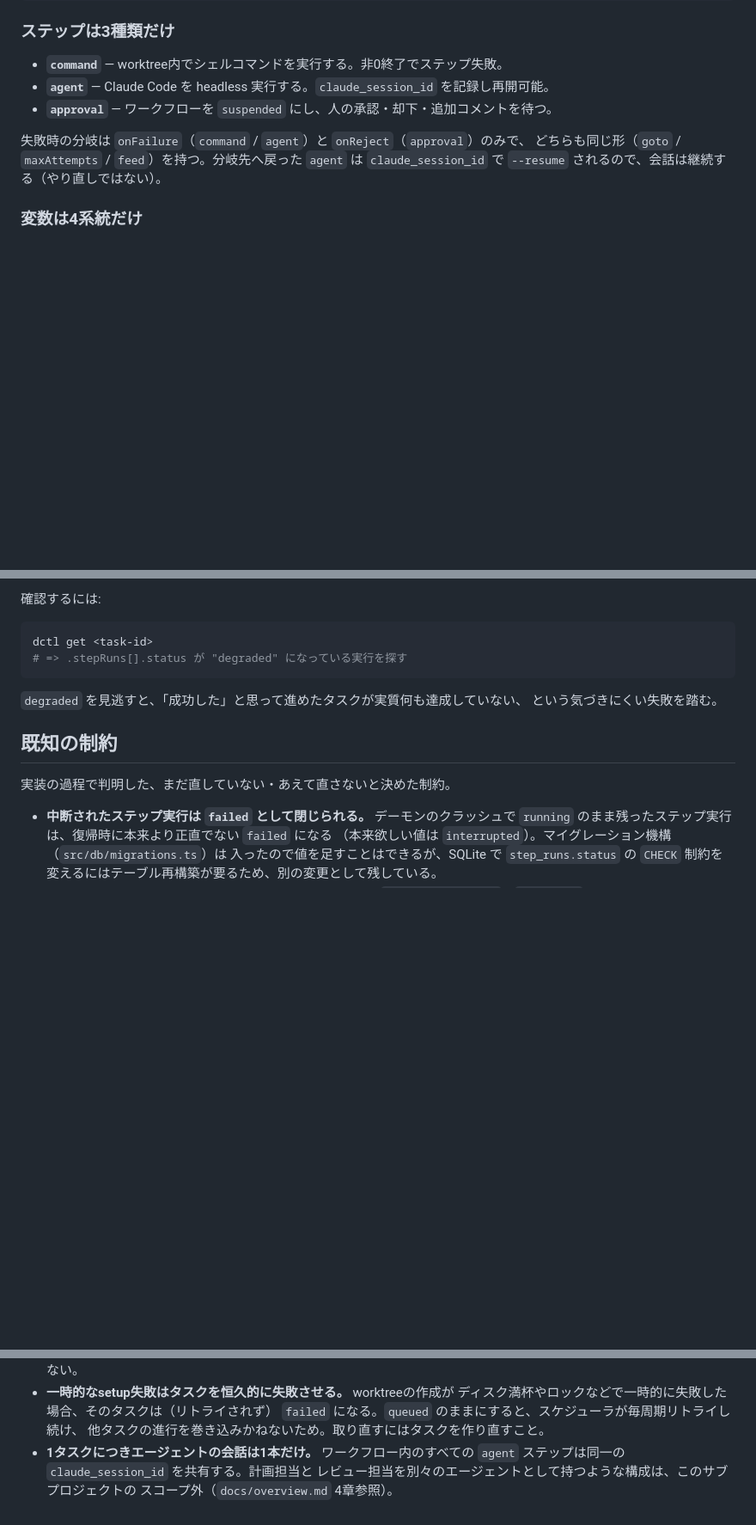
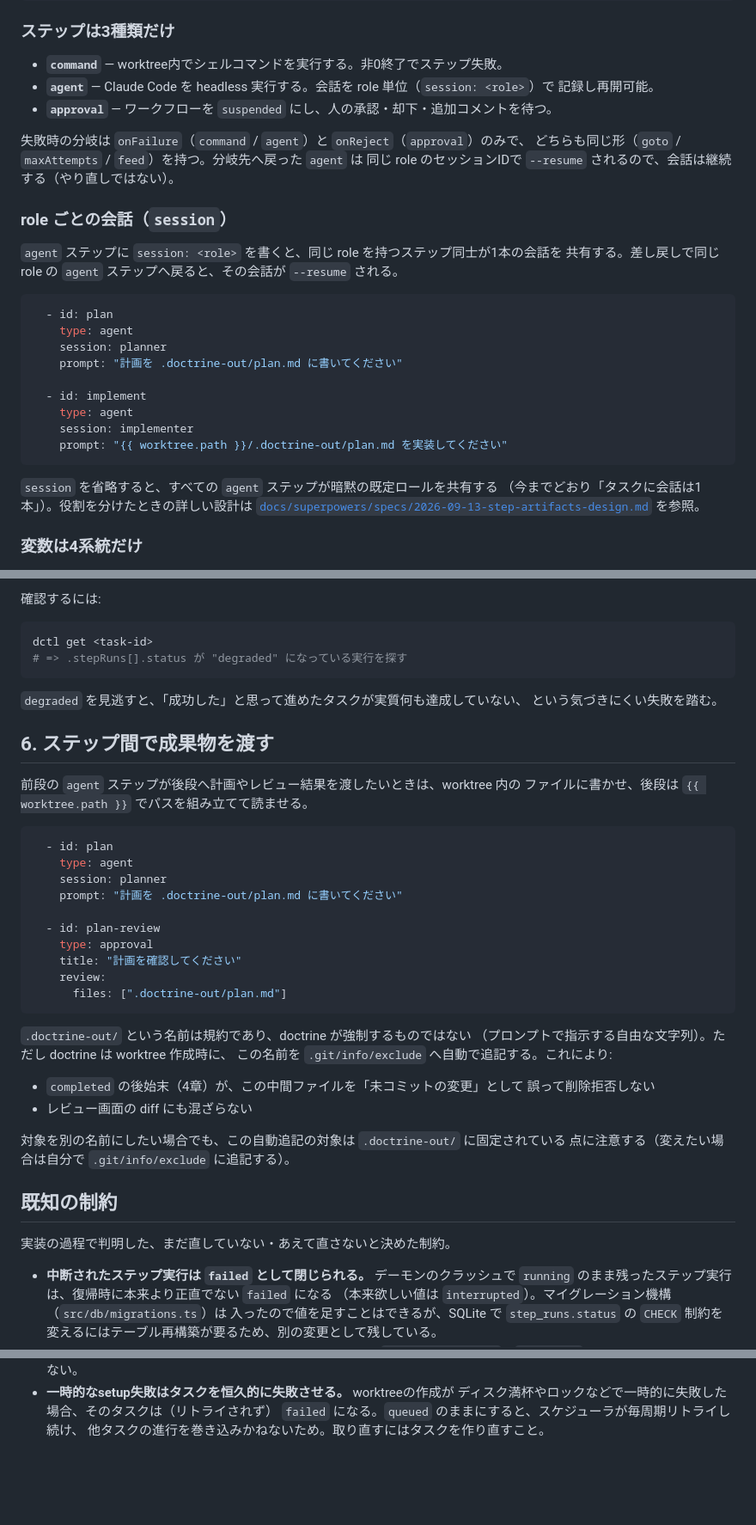
Before and after one commit to todokr/doctrine, a Markdown page: README.md, 3 parts joined by grey strips. Shown at 86% size. Rendered like a GitHub page; blank space fills up the shorter version.

Commit message:
docs: README を role ごとのセッションと .doctrine-out/ の説明に更新する
Co-Authored-By: Claude Haiku 4.5 <noreply@anthropic.com>
Claude-Session: https://claude.ai/code/session_016BzHDCYWeftwGNoG8zBNrq

````diff
--- a/README.md
+++ b/README.md
@@ -118,12 +118,34 @@ steps:
 ### ステップは3種類だけ
 
 - **`command`** — worktree内でシェルコマンドを実行する。非0終了でステップ失敗。
-- **`agent`** — Claude Code を headless 実行する。`claude_session_id` を記録し再開可能。
+- **`agent`** — Claude Code を headless 実行する。会話を role 単位（`session: <role>`）で
+  記録し再開可能。
 - **`approval`** — ワークフローを `suspended` にし、人の承認・却下・追加コメントを待つ。
 
 失敗時の分岐は `onFailure`（`command` / `agent`）と `onReject`（`approval`）のみで、
 どちらも同じ形（`goto` / `maxAttempts` / `feed`）を持つ。分岐先へ戻った `agent` は
-`claude_session_id` で `--resume` されるので、会話は継続する（やり直しではない）。
+同じ role のセッションIDで `--resume` されるので、会話は継続する（やり直しではない）。
+
+### role ごとの会話（`session`）
+
+`agent` ステップに `session: <role>` を書くと、同じ role を持つステップ同士が1本の会話を
+共有する。差し戻しで同じ role の `agent` ステップへ戻ると、その会話が `--resume` される。
+
+```yaml
+  - id: plan
+    type: agent
+    session: planner
+    prompt: "計画を .doctrine-out/plan.md に書いてください"
+
+  - id: implement
+    type: agent
+    session: implementer
+    prompt: "{{ worktree.path }}/.doctrine-out/plan.md を実装してください"
+```
+
+`session` を省略すると、すべての `agent` ステップが暗黙の既定ロールを共有する
+（今までどおり「タスクに会話は1本」）。役割を分けたときの詳しい設計は
+[`docs/superpowers/specs/2026-09-13-step-artifacts-design.md`](docs/superpowers/specs/2026-09-13-step-artifacts-design.md) を参照。
 
 ### 変数は4系統だけ
 
@@ -223,6 +245,35 @@ dctl get <task-id>
 `degraded` を見逃すと、「成功した」と思って進めたタスクが実質何も達成していない、
 という気づきにくい失敗を踏む。
 
+## 6. ステップ間で成果物を渡す
+
+前段の `agent` ステップが後段へ計画やレビュー結果を渡したいときは、worktree 内の
+ファイルに書かせ、後段は `{{ worktree.path }}` でパスを組み立てて読ませる。
+
+```yaml
+  - id: plan
+    type: agent
+    session: planner
+    prompt: "計画を .doctrine-out/plan.md に書いてください"
+
+  - id: plan-review
+    type: approval
+    title: "計画を確認してください"
+    review:
+      files: [".doctrine-out/plan.md"]
+```
+
+`.doctrine-out/` という名前は規約であり、doctrine が強制するものではない
+（プロンプトで指示する自由な文字列）。ただし doctrine は worktree 作成時に、
+この名前を `.git/info/exclude` へ自動で追記する。これにより:
+
+- `completed` の後始末（4章）が、この中間ファイルを「未コミットの変更」として
+  誤って削除拒否しない
+- レビュー画面の diff にも混ざらない
+
+対象を別の名前にしたい場合でも、この自動追記の対象は `.doctrine-out/` に固定されている
+点に注意する（変えたい場合は自分で `.git/info/exclude` に追記する）。
+
 ## 既知の制約
 
 実装の過程で判明した、まだ直していない・あえて直さないと決めた制約。
@@ -241,7 +292,3 @@ dctl get <task-id>
   ディスク満杯やロックなどで一時的に失敗した場合、そのタスクは（リトライされず）
   `failed` になる。`queued` のままにすると、スケジューラが毎周期リトライし続け、
   他タスクの進行を巻き込みかねないため。取り直すにはタスクを作り直すこと。
-- **1タスクにつきエージェントの会話は1本だけ。** ワークフロー内のすべての
-  `agent` ステップは同一の `claude_session_id` を共有する。計画担当と
-  レビュー担当を別々のエージェントとして持つような構成は、このサブプロジェクトの
-  スコープ外（`docs/overview.md` 4章参照）。
````
